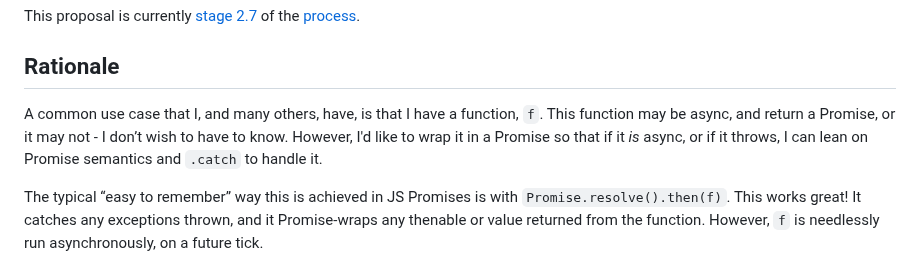
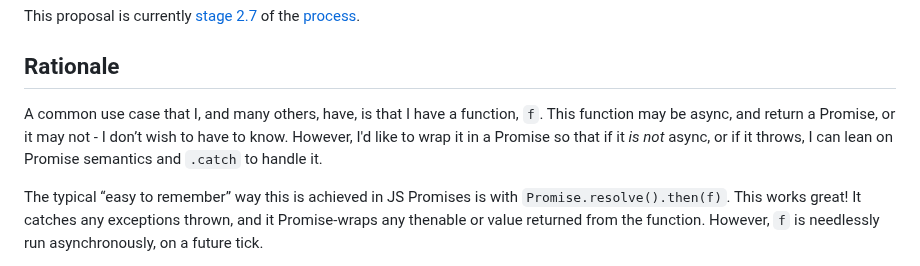
Before and after one commit to tc39/proposal-promise-try, a Markdown page: README.md, the part around the change. Rendered like a GitHub page.

Commit message:
Update README.md
There seems to be an emphasized portion of the rational that specifically calls out when you might want to use this feature.

I think it was accidentally backwards-- otherwise I'm actually not sure what is being implied and it seems important.

Would not normally fix a small typo like this but it seems like a critical concept is being explained.

```diff
--- a/README.md
+++ b/README.md
@@ -7,7 +7,7 @@ This proposal is currently [stage 2.7](https://github.com/tc39/proposals/) of th
 
 ## Rationale
 
-A common use case that I, and many others, have, is that I have a function, `f`. This function may be async, and return a Promise, or it may not - I don’t wish to have to know. However, I'd like to wrap it in a Promise so that if it _is_ async, or if it throws, I can lean on Promise semantics and `.catch` to handle it.
+A common use case that I, and many others, have, is that I have a function, `f`. This function may be async, and return a Promise, or it may not - I don’t wish to have to know. However, I'd like to wrap it in a Promise so that if it _is not_ async, or if it throws, I can lean on Promise semantics and `.catch` to handle it.
 
 The typical “easy to remember” way this is achieved in JS Promises is with `Promise.resolve().then(f)`. This works great! It catches any exceptions thrown, and it Promise-wraps any thenable or value returned from the function. However, `f` is needlessly run asynchronously, on a future tick.
 
```
